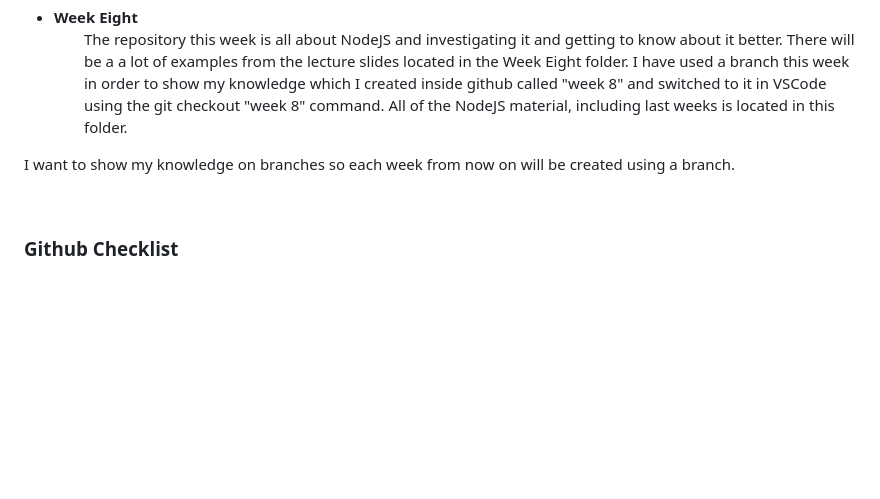
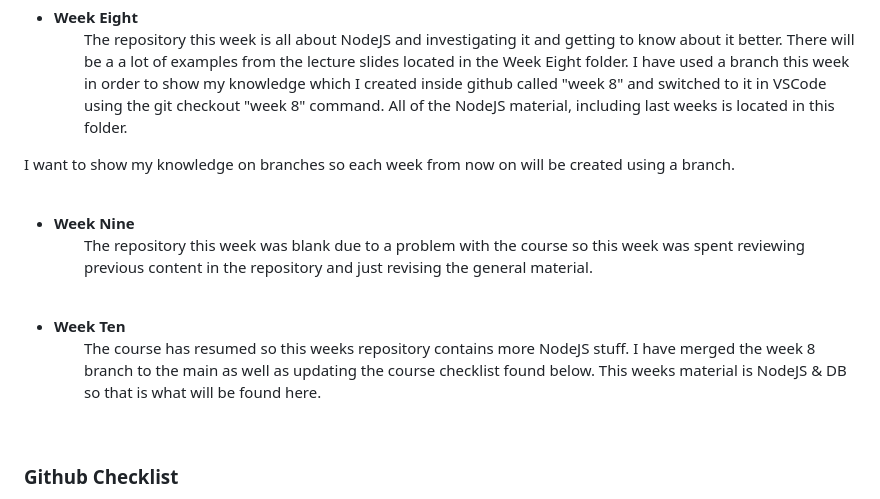
Before and after one commit to gp2018hw/web-programming, a Markdown page: README.md, the part around the change printed below. GitHub-like rendering; blank space fills up the shorter version.

```diff
--- a/README.md
+++ b/README.md
@@ -49,6 +49,16 @@ I want to show my knowledge on branches so each week from now on will be created
 </ul>
 <br>
 
+- **Week Nine** <ul>
+The repository this week was blank due to a problem with the course so this week was spent reviewing previous content in the repository and just revising the general material.
+</ul>
+<br>
+
+- **Week Ten** <ul>
+The course has resumed so this weeks repository contains more NodeJS stuff. I have merged the week 8 branch to the main as well as updating the course checklist found below. This weeks material is NodeJS & DB so that is what will be found here.
+</ul>
+<br>
+
 ### Github Checklist
 Account Setup:
 
```
Also changed, not shown: other parts of README.md (+3 -3 lines).
